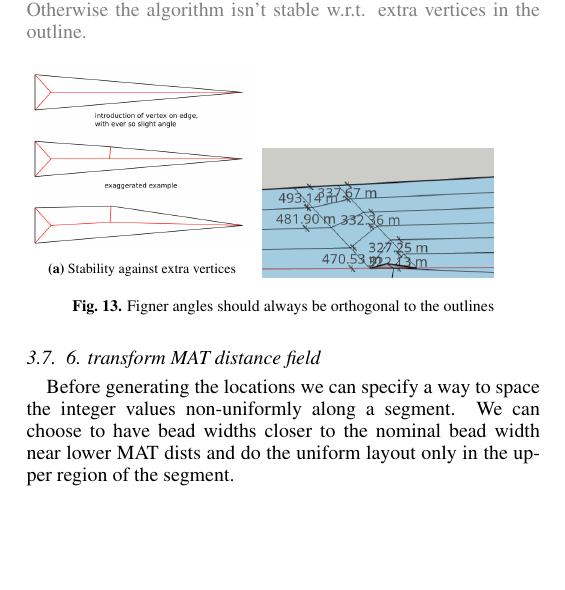
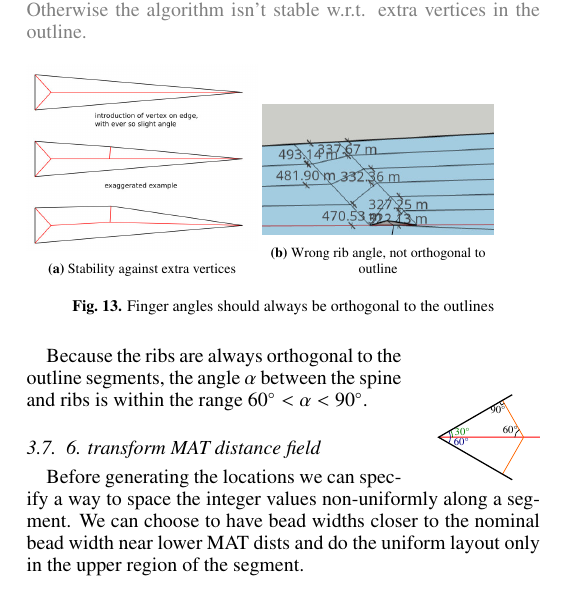
Before and after one commit to BagelOrb/variable_width_paper, a LaTeX paper (0_main.tex, which reads 4_method.tex): part of one column of page 4 of 6, cut so that both start at the same text, the shorter picture padded with empty space. Compiled offline with pdfLaTeX.

Commit message:
lil update on angle of introduced ribs

```diff
--- a/4_method.tex
+++ b/4_method.tex
@@ -308,14 +308,19 @@ Otherwise the algorithm isn't stable w.r.t. extra vertices in the outline.
 \end{subfigure}
 \begin{subfigure}{0.45\columnwidth}
 \includegraphics[width=\columnwidth]{sources/method/finger_angles_2.jpg}
+\caption{Wrong rib angle, not orthogonal to outline}
 \end{subfigure}
-\caption{Figner angles should always be orthogonal to the outlines}
+\caption{Finger angles should always be orthogonal to the outlines}
 \label{finger_angles}
 \end{figure}
 
+\begin{wrapfigure}[5]{r}{0.2\linewidth}
+\begin{center}
+\includegraphics[width=\linewidth]{sources/method/min_angle_of_introduced_bones.pdf}
+\end{center}
+\end{wrapfigure}
 
-
-
+Because the ribs are always orthogonal to the outline segments, the angle $\alpha$ between the spine and ribs is within the range $\SI{60}{\degree} < \alpha < \SI{90}{\degree}$.
 
 
 \subsection{6. transform MAT distance field}
```
Also changed, not shown: sources/method/min_angle_of_introduced_bones.pdf (added).
